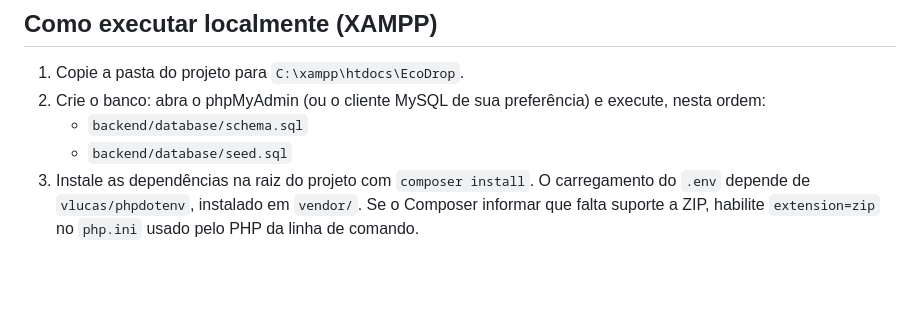
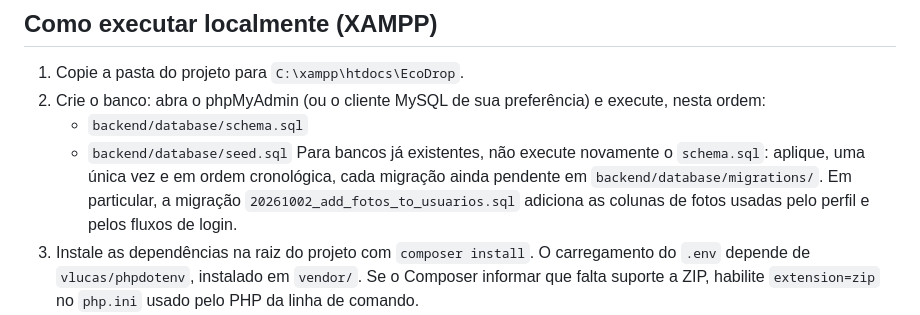
Before and after one commit to caetanopetry/eco-drop, a Markdown page: README.md, the part around the change. GitHub-like rendering; blank space fills up the shorter version.

Commit message:
reformulando o README.md e fazendo teste ponta a ponta

```diff
--- a/README.md
+++ b/README.md
@@ -64,6 +64,11 @@ ver `docs/decisoes/pendencias.md` e a seção "Próximos passos" abaixo.
    execute, nesta ordem:
    - `backend/database/schema.sql`
    - `backend/database/seed.sql`
+   Para bancos já existentes, não execute novamente o `schema.sql`: aplique,
+   uma única vez e em ordem cronológica, cada migração ainda pendente em
+   `backend/database/migrations/`. Em particular, a migração
+   `20261002_add_fotos_to_usuarios.sql` adiciona as colunas de fotos usadas
+   pelo perfil e pelos fluxos de login.
 3. Instale as dependências na raiz do projeto com `composer install`.
    O carregamento do `.env` depende de `vlucas/phpdotenv`, instalado em `vendor/`.
    Se o Composer informar que falta suporte a ZIP, habilite `extension=zip` no
```
